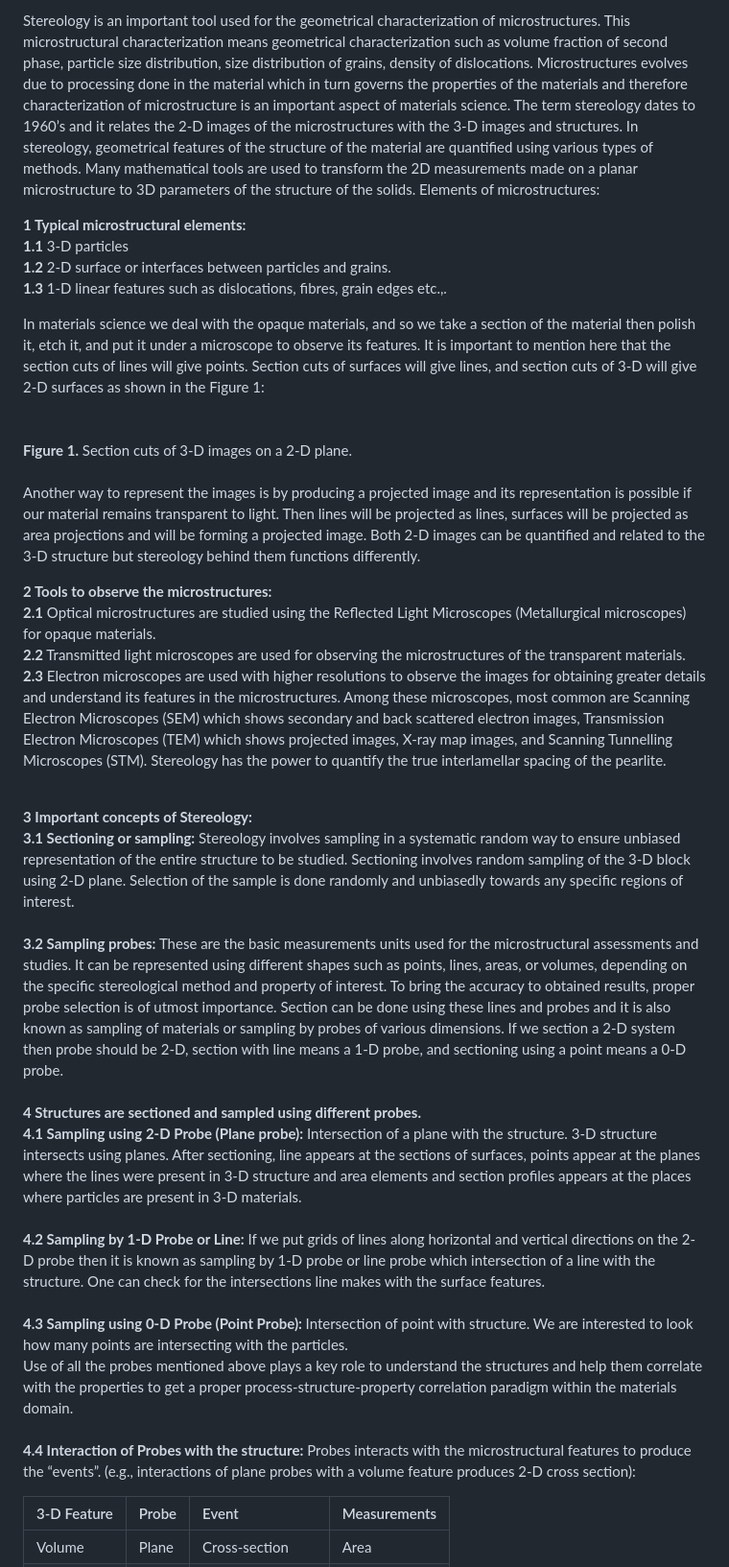
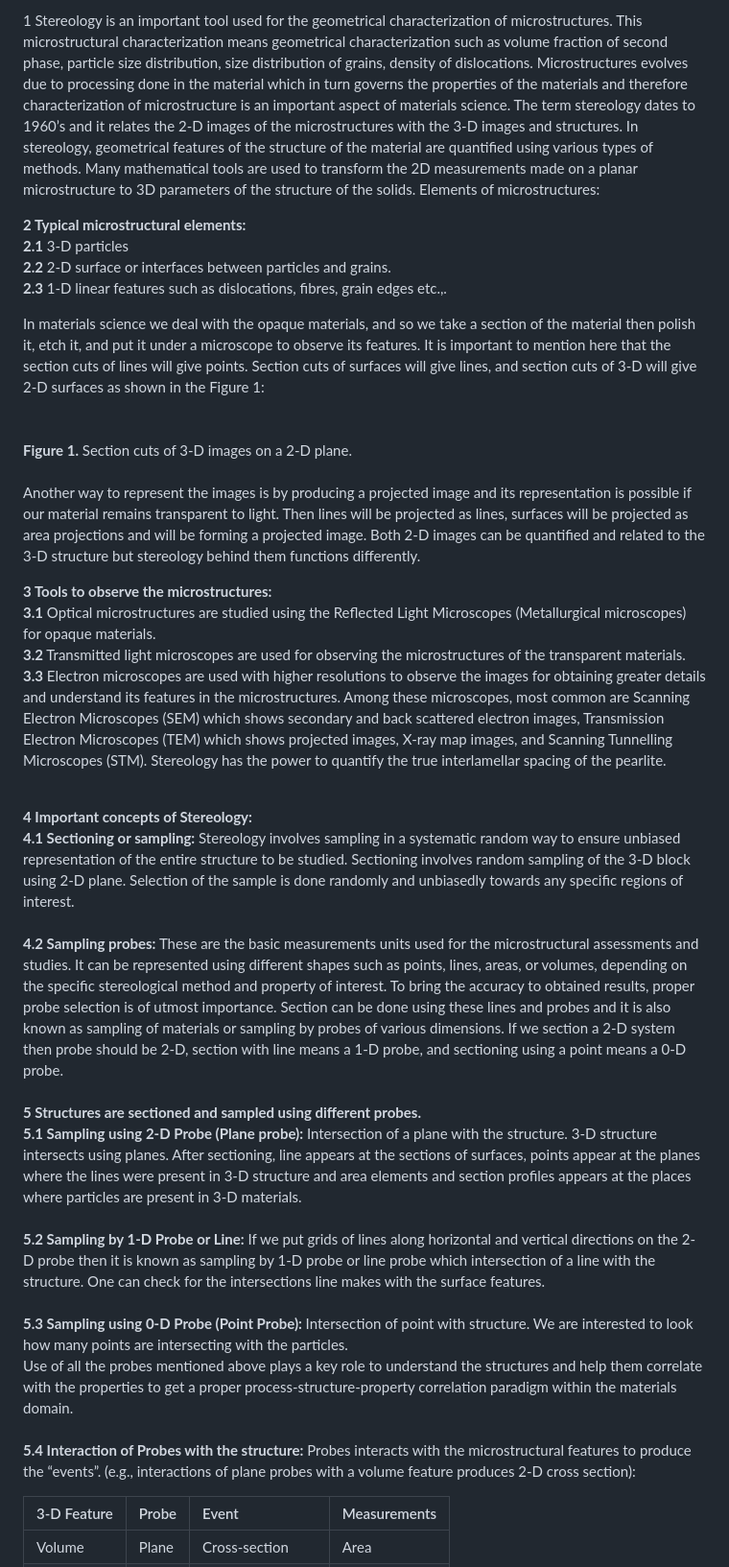
Before and after one commit to virtual-labs/exp-stereological-principles-iitk, a Markdown page: experiment/theory.md, the part around the change. Shown: that part at 96% size. GitHub-like rendering.

```diff
--- a/experiment/theory.md
+++ b/experiment/theory.md
@@ -1,29 +1,29 @@
-Stereology is an important tool used for the geometrical characterization of microstructures. This microstructural characterization means geometrical characterization such as volume fraction of second phase, particle size distribution, size distribution of grains, density of dislocations. Microstructures evolves due to processing done in the material which in turn governs the properties of the materials and therefore characterization of microstructure is an important aspect of materials science. The term stereology dates to 1960’s and it relates the 2-D images of the microstructures with the 3-D images and structures. In stereology, geometrical features of the structure of the material are quantified using various types of methods. Many mathematical tools are used to transform the 2D measurements made on a planar microstructure to 3D parameters of the structure of the solids. Elements of microstructures:<br>
+1 Stereology is an important tool used for the geometrical characterization of microstructures. This microstructural characterization means geometrical characterization such as volume fraction of second phase, particle size distribution, size distribution of grains, density of dislocations. Microstructures evolves due to processing done in the material which in turn governs the properties of the materials and therefore characterization of microstructure is an important aspect of materials science. The term stereology dates to 1960’s and it relates the 2-D images of the microstructures with the 3-D images and structures. In stereology, geometrical features of the structure of the material are quantified using various types of methods. Many mathematical tools are used to transform the 2D measurements made on a planar microstructure to 3D parameters of the structure of the solids. Elements of microstructures:<br>
 
-<b>1 Typical microstructural elements:</b><br>
-<b>1.1</b>	3-D particles<br>
-<b>1.2</b> 2-D surface or interfaces between particles and grains.<br>
-<b>1.3</b>	1-D linear features such as dislocations, fibres, grain edges etc.,.<br>
+<b>2 Typical microstructural elements:</b><br>
+<b>2.1</b>	3-D particles<br>
+<b>2.2</b> 2-D surface or interfaces between particles and grains.<br>
+<b>2.3</b>	1-D linear features such as dislocations, fibres, grain edges etc.,.<br>
 
 In materials science we deal with the opaque materials, and so we take a section of the material then polish it, etch it, and put it under a microscope to observe its features. It is important to mention here that the section cuts of lines will give points. Section cuts of surfaces will give lines, and section cuts of 3-D will give 2-D surfaces as shown in the Figure 1:<br>
 <image src="images/Picture1.png"><br><br>
 <b>Figure 1.</b> Section cuts of 3-D images on a 2-D plane.<br><br>
 Another way to represent the images is by producing a projected image and its representation is possible if our material remains transparent to light. Then lines will be projected as lines, surfaces will be projected as area projections and will be forming a projected image. Both 2-D images can be quantified and related to the 3-D structure but stereology behind them functions differently.<br>
 
-<b>2 Tools to observe the microstructures:</b><br>
-<b>2.1</b>	 Optical microstructures are studied using the Reflected Light Microscopes (Metallurgical microscopes) for opaque materials.<br>
-<b>2.2</b>	 Transmitted light microscopes are used for observing the microstructures of the transparent materials.<br>
-<b>2.3</b>  Electron microscopes are used with higher resolutions to observe the images for obtaining greater details and understand its features in the microstructures. Among these microscopes, most common are Scanning Electron Microscopes (SEM) which shows secondary and back scattered electron images, Transmission Electron Microscopes (TEM) which shows projected images, X-ray map images, and Scanning Tunnelling Microscopes (STM). Stereology has the power to quantify the true interlamellar spacing of the pearlite.<br> <br>
+<b>3 Tools to observe the microstructures:</b><br>
+<b>3.1</b>	 Optical microstructures are studied using the Reflected Light Microscopes (Metallurgical microscopes) for opaque materials.<br>
+<b>3.2</b>	 Transmitted light microscopes are used for observing the microstructures of the transparent materials.<br>
+<b>3.3</b>  Electron microscopes are used with higher resolutions to observe the images for obtaining greater details and understand its features in the microstructures. Among these microscopes, most common are Scanning Electron Microscopes (SEM) which shows secondary and back scattered electron images, Transmission Electron Microscopes (TEM) which shows projected images, X-ray map images, and Scanning Tunnelling Microscopes (STM). Stereology has the power to quantify the true interlamellar spacing of the pearlite.<br> <br>
 
-<b>3 Important concepts of Stereology:</b><br>
-<b>3.1  Sectioning or sampling:</b> Stereology involves sampling in a systematic random way to ensure unbiased representation of the entire structure to be studied. Sectioning involves random sampling of the 3-D block using 2-D plane. Selection of the sample is done randomly and unbiasedly towards any specific regions of interest. <br><br>
-<b>3.2  Sampling probes:</b> These are the basic measurements units used for the microstructural assessments and studies. It can be represented using different shapes such as points, lines, areas, or volumes, depending on the specific stereological method and property of interest. To bring the accuracy to obtained results, proper probe selection is of utmost importance. Section can be done using these lines and probes and it is also known as sampling of materials or sampling by probes of various dimensions. If we section a 2-D system then probe should be 2-D, section with line means a 1-D probe, and sectioning using a point means a 0-D probe.<br> <br>
-<b>4 Structures are sectioned and sampled using different probes.</b><br>
-<b>4.1	Sampling using 2-D Probe (Plane probe):</b> Intersection of a plane with the structure. 3-D structure intersects using planes. After sectioning, line appears at the sections of surfaces, points appear at the planes where the lines were present in 3-D structure and area elements and section profiles appears at the places where particles are present in 3-D materials.<br><br>
-<b>4.2	Sampling by 1-D Probe or Line:</b> If we put grids of lines along horizontal and vertical directions on the 2-D probe then it is known as sampling by 1-D probe or line probe which intersection of a line with the structure. One can check for the intersections line makes with the surface features. <br><br>
-<b>4.3 Sampling using 0-D Probe (Point Probe): </b>Intersection of point with structure. We are interested to look how many points are intersecting with the particles.<br>
+<b>4 Important concepts of Stereology:</b><br>
+<b>4.1  Sectioning or sampling:</b> Stereology involves sampling in a systematic random way to ensure unbiased representation of the entire structure to be studied. Sectioning involves random sampling of the 3-D block using 2-D plane. Selection of the sample is done randomly and unbiasedly towards any specific regions of interest. <br><br>
+<b>4.2  Sampling probes:</b> These are the basic measurements units used for the microstructural assessments and studies. It can be represented using different shapes such as points, lines, areas, or volumes, depending on the specific stereological method and property of interest. To bring the accuracy to obtained results, proper probe selection is of utmost importance. Section can be done using these lines and probes and it is also known as sampling of materials or sampling by probes of various dimensions. If we section a 2-D system then probe should be 2-D, section with line means a 1-D probe, and sectioning using a point means a 0-D probe.<br> <br>
+<b>5 Structures are sectioned and sampled using different probes.</b><br>
+<b>5.1	Sampling using 2-D Probe (Plane probe):</b> Intersection of a plane with the structure. 3-D structure intersects using planes. After sectioning, line appears at the sections of surfaces, points appear at the planes where the lines were present in 3-D structure and area elements and section profiles appears at the places where particles are present in 3-D materials.<br><br>
+<b>5.2	Sampling by 1-D Probe or Line:</b> If we put grids of lines along horizontal and vertical directions on the 2-D probe then it is known as sampling by 1-D probe or line probe which intersection of a line with the structure. One can check for the intersections line makes with the surface features. <br><br>
+<b>5.3 Sampling using 0-D Probe (Point Probe): </b>Intersection of point with structure. We are interested to look how many points are intersecting with the particles.<br>
 Use of all the probes mentioned above plays a key role to understand the structures and help them correlate with the properties to get a proper process-structure-property correlation paradigm within the materials domain.<br><br>
-<b>4.4	Interaction of Probes with the structure:</b> Probes interacts with the microstructural features to produce the “events”. (e.g., interactions of plane probes with a volume feature produces 2-D cross section):<br>
+<b>5.4	Interaction of Probes with the structure:</b> Probes interacts with the microstructural features to produce the “events”. (e.g., interactions of plane probes with a volume feature produces 2-D cross section):<br>
 
 
 |3-D Feature | Probe | Event |Measurements|
```
